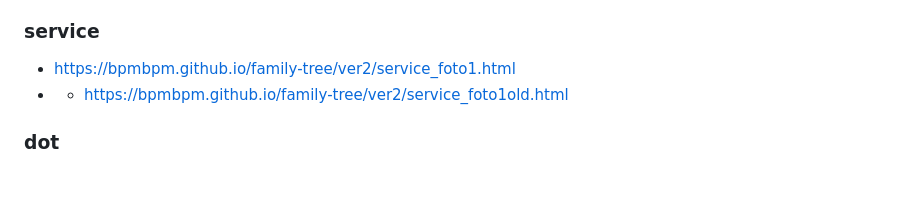
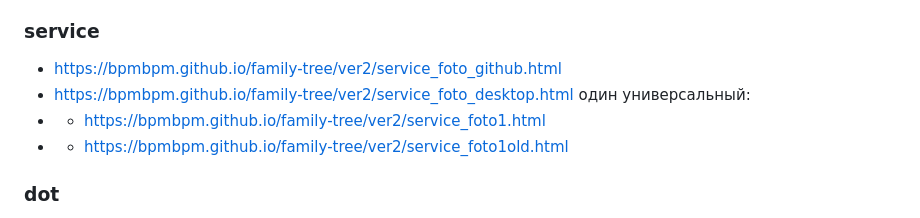
Before and after one commit to bpmbpm/family-tree, a Markdown page: ver2/readme.md, the part around the change. Rendered like a GitHub page; blank space fills up the shorter version.

```diff
--- a/ver2/readme.md
+++ b/ver2/readme.md
@@ -8,7 +8,10 @@
 - Предлагаемые новые функции (v1) https://github.com/bpmbpm/family-tree/blob/main/design/prototype/new_v1.md
 
 ### service
-- https://bpmbpm.github.io/family-tree/ver2/service_foto1.html
+- https://bpmbpm.github.io/family-tree/ver2/service_foto_github.html
+- https://bpmbpm.github.io/family-tree/ver2/service_foto_desktop.html
+один универсальный:
+- - https://bpmbpm.github.io/family-tree/ver2/service_foto1.html
 - - https://bpmbpm.github.io/family-tree/ver2/service_foto1old.html
 
 ### dot
```
